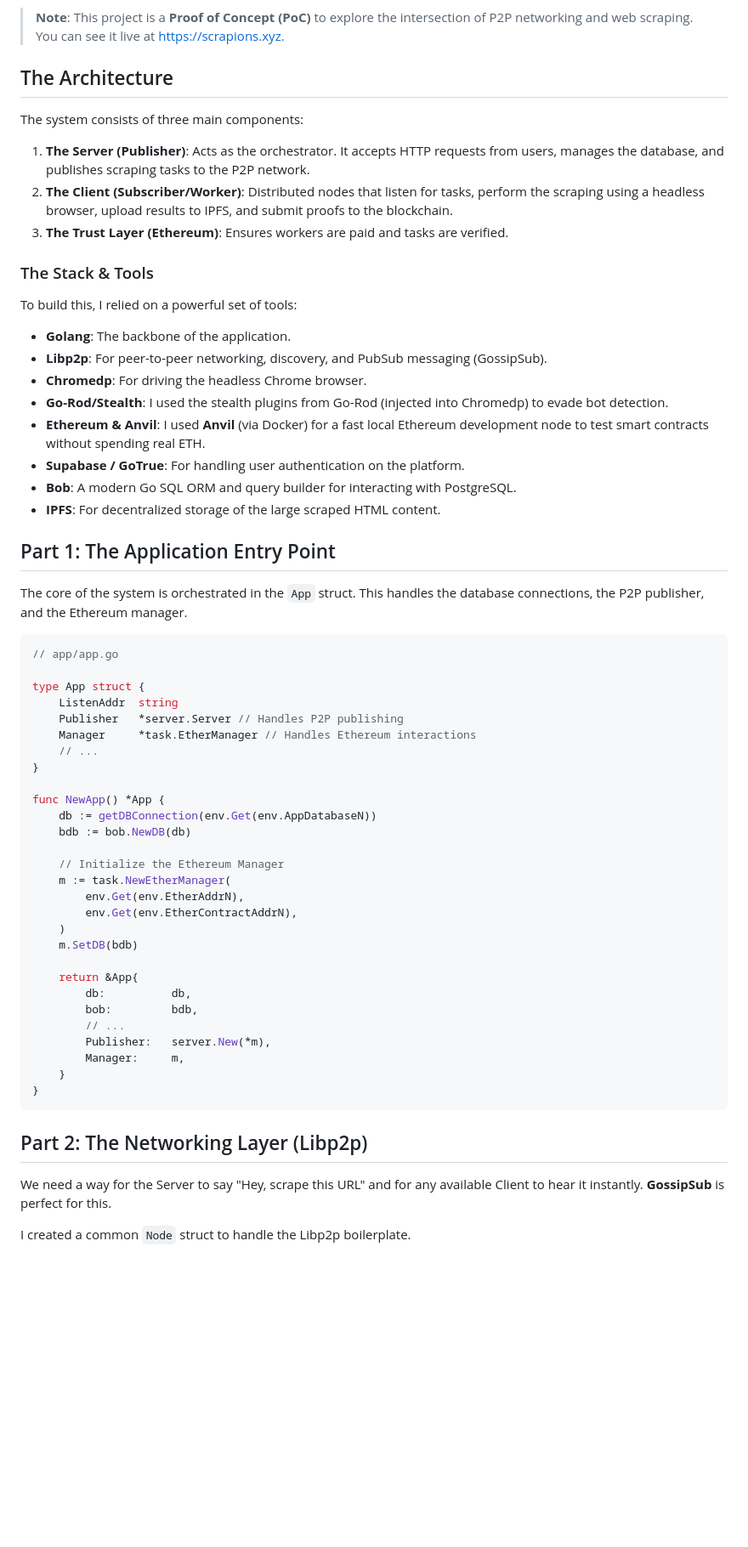
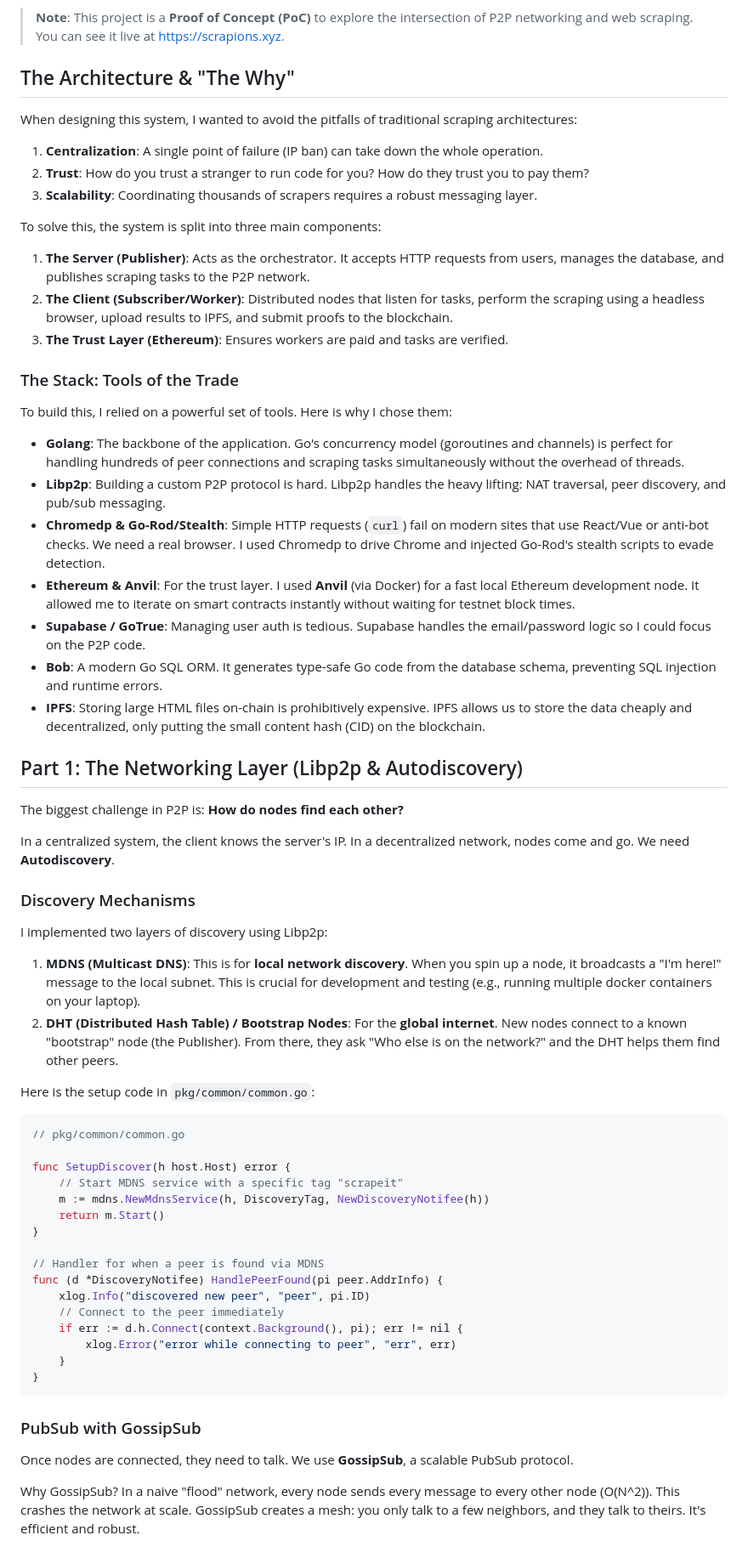
Before and after one commit to josuebrunel/scrapeit, a Markdown page: articles/how_I_built_a_decentralized_scraping_platform_in_golang_with_libp2p.md, the part around one of its changes. Shown at 85% size. Drawn GitHub-style; blank space fills up the shorter version.

````diff
--- a/articles/how_I_built_a_decentralized_scraping_platform_in_golang_with_libp2p.md
+++ b/articles/how_I_built_a_decentralized_scraping_platform_in_golang_with_libp2p.md
@@ -13,65 +13,68 @@ This is the premise behind **ScrapeIt** (or Scrapions), a decentralized scraping
 
 > **Note**: This project is a **Proof of Concept (PoC)** to explore the intersection of P2P networking and web scraping. You can see it live at [https://scrapions.xyz](https://scrapions.xyz).
 
-## The Architecture
+## The Architecture & "The Why"
 
-The system consists of three main components:
+When designing this system, I wanted to avoid the pitfalls of traditional scraping architectures:
+1.  **Centralization**: A single point of failure (IP ban) can take down the whole operation.
+2.  **Trust**: How do you trust a stranger to run code for you? How do they trust you to pay them?
+3.  **Scalability**: Coordinating thousands of scrapers requires a robust messaging layer.
+
+To solve this, the system is split into three main components:
 
 1.  **The Server (Publisher)**: Acts as the orchestrator. It accepts HTTP requests from users, manages the database, and publishes scraping tasks to the P2P network.
 2.  **The Client (Subscriber/Worker)**: Distributed nodes that listen for tasks, perform the scraping using a headless browser, upload results to IPFS, and submit proofs to the blockchain.
 3.  **The Trust Layer (Ethereum)**: Ensures workers are paid and tasks are verified.
 
-### The Stack & Tools
+### The Stack: Tools of the Trade
 
-To build this, I relied on a powerful set of tools:
+To build this, I relied on a powerful set of tools. Here is why I chose them:
 
-*   **Golang**: The backbone of the application.
-*   **Libp2p**: For peer-to-peer networking, discovery, and PubSub messaging (GossipSub).
-*   **Chromedp**: For driving the headless Chrome browser.
-*   **Go-Rod/Stealth**: I used the stealth plugins from Go-Rod (injected into Chromedp) to evade bot detection.
-*   **Ethereum & Anvil**: I used **Anvil** (via Docker) for a fast local Ethereum development node to test smart contracts without spending real ETH.
-*   **Supabase / GoTrue**: For handling user authentication on the platform.
-*   **Bob**: A modern Go SQL ORM and query builder for interacting with PostgreSQL.
-*   **IPFS**: For decentralized storage of the large scraped HTML content.
+*   **Golang**: The backbone of the application. Go's concurrency model (goroutines and channels) is perfect for handling hundreds of peer connections and scraping tasks simultaneously without the overhead of threads.
+*   **Libp2p**: Building a custom P2P protocol is hard. Libp2p handles the heavy lifting: NAT traversal, peer discovery, and pub/sub messaging.
+*   **Chromedp & Go-Rod/Stealth**: Simple HTTP requests (`curl`) fail on modern sites that use React/Vue or anti-bot checks. We need a real browser. I used Chromedp to drive Chrome and injected Go-Rod's stealth scripts to evade detection.
+*   **Ethereum & Anvil**: For the trust layer. I used **Anvil** (via Docker) for a fast local Ethereum development node. It allowed me to iterate on smart contracts instantly without waiting for testnet block times.
+*   **Supabase / GoTrue**: Managing user auth is tedious. Supabase handles the email/password logic so I could focus on the P2P code.
+*   **Bob**: A modern Go SQL ORM. It generates type-safe Go code from the database schema, preventing SQL injection and runtime errors.
+*   **IPFS**: Storing large HTML files on-chain is prohibitively expensive. IPFS allows us to store the data cheaply and decentralized, only putting the small content hash (CID) on the blockchain.
 
-## Part 1: The Application Entry Point
+## Part 1: The Networking Layer (Libp2p & Autodiscovery)
 
-The core of the system is orchestrated in the `App` struct. This handles the database connections, the P2P publisher, and the Ethereum manager.
+The biggest challenge in P2P is: **How do nodes find each other?**
+
+In a centralized system, the client knows the server's IP. In a decentralized network, nodes come and go. We need **Autodiscovery**.
+
+### Discovery Mechanisms
+
+I implemented two layers of discovery using Libp2p:
+
+1.  **MDNS (Multicast DNS)**: This is for **local network discovery**. When you spin up a node, it broadcasts a "I'm here!" message to the local subnet. This is crucial for development and testing (e.g., running multiple docker containers on your laptop).
+2.  **DHT (Distributed Hash Table) / Bootstrap Nodes**: For the **global internet**. New nodes connect to a known "bootstrap" node (the Publisher). From there, they ask "Who else is on the network?" and the DHT helps them find other peers.
+
+Here is the setup code in `pkg/common/common.go`:
 
 ```go
-// app/app.go
+// pkg/common/common.go
 
-type App struct {
-	ListenAddr  string
-	Publisher   *server.Server // Handles P2P publishing
-	Manager     *task.EtherManager // Handles Ethereum interactions
-	// ...
+func SetupDiscover(h host.Host) error {
+    // Start MDNS service with a specific tag "scrapeit"
+	m := mdns.NewMdnsService(h, DiscoveryTag, NewDiscoveryNotifee(h))
+	return m.Start()
 }
 
-func NewApp() *App {
-	db := getDBConnection(env.Get(env.AppDatabaseN))
-	bdb := bob.NewDB(db)
-
-    // Initialize the Ethereum Manager
-    m := task.NewEtherManager(
-		env.Get(env.EtherAddrN),
-		env.Get(env.EtherContractAddrN),
-	)
-	m.SetDB(bdb)
-
-	return &App{
-		db:          db,
-		bob:         bdb,
-        // ...
-		Publisher:   server.New(*m),
-		Manager:     m,
+// Handler for when a peer is found via MDNS
+func (d *DiscoveryNotifee) HandlePeerFound(pi peer.AddrInfo) {
+	xlog.Info("discovered new peer", "peer", pi.ID)
+    // Connect to the peer immediately
+	if err := d.h.Connect(context.Background(), pi); err != nil {
+		xlog.Error("error while connecting to peer", "err", err)
 	}
 }
 ```
 
-## Part 2: The Networking Layer (Libp2p)
+### PubSub with GossipSub
 
-We need a way for the Server to say "Hey, scrape this URL" and for any available Client to hear it instantly. **GossipSub** is perfect for this.
+Once nodes are connected, they need to talk. We use **GossipSub**, a scalable PubSub protocol.
 
-I created a common `Node` struct to handle the Libp2p boilerplate.
+Why GossipSub? In a naive "flood" network, every node sends every message to every other node (O(N^2)). This crashes the network at scale. GossipSub creates a mesh: you only talk to a few neighbors, and they talk to theirs. It's efficient and robust.
 
````
Also changed, not shown: other parts of articles/how_I_built_a_decentralized_scraping_platform_in_golang_with_libp2p.md (+25 -43 lines).
